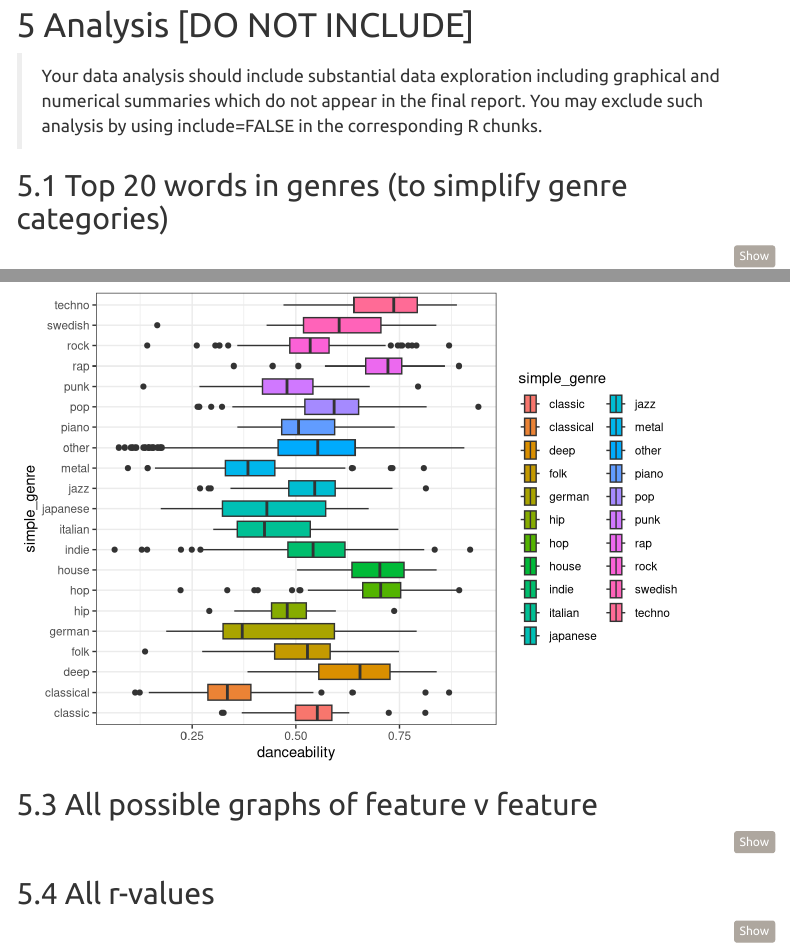
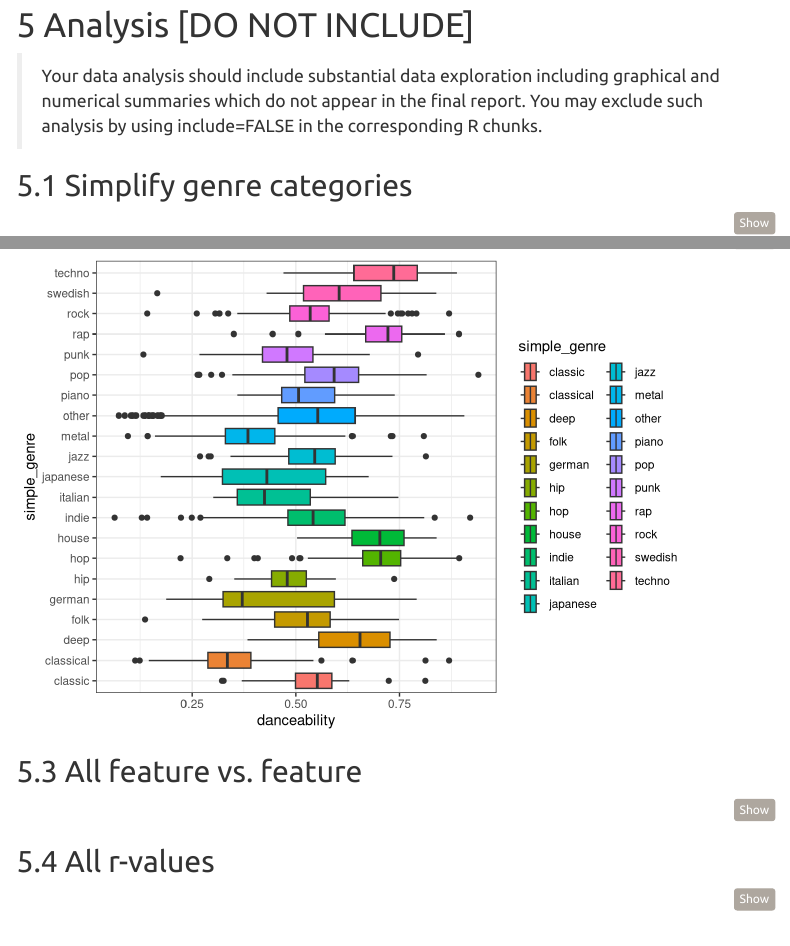
Before and after one commit to Avery2/240_FinalProject, an R Markdown document (FinalProjectDraft.Rmd): the page in a window 1100 px wide, from 4230 px down, and a second part further down, joined at a grey line. Rendered offline with R 4.5, knitr and Pandoc, with nearby package versions; menus at the side of the page are left out.

Commit message:
changed headers for code analysis

````diff
--- a/FinalProjectDraft.Rmd
+++ b/FinalProjectDraft.Rmd
@@ -301,7 +301,7 @@ knitr::opts_chunk$set(
 )
 ```
 
-## Top 20 words in genres (to simplify genre categories)
+## Simplify genre categories
 
 ```{r}
 genre <- read_csv("data/data_by_genres.csv", col_types = cols())
@@ -395,7 +395,7 @@ condensed %>%
   theme_bw()
 ```
 
-## All possible graphs of feature v feature
+## All feature vs. feature
 
 ```{r}
 # for (var_name in colnames(year)[2:12]) {
````
